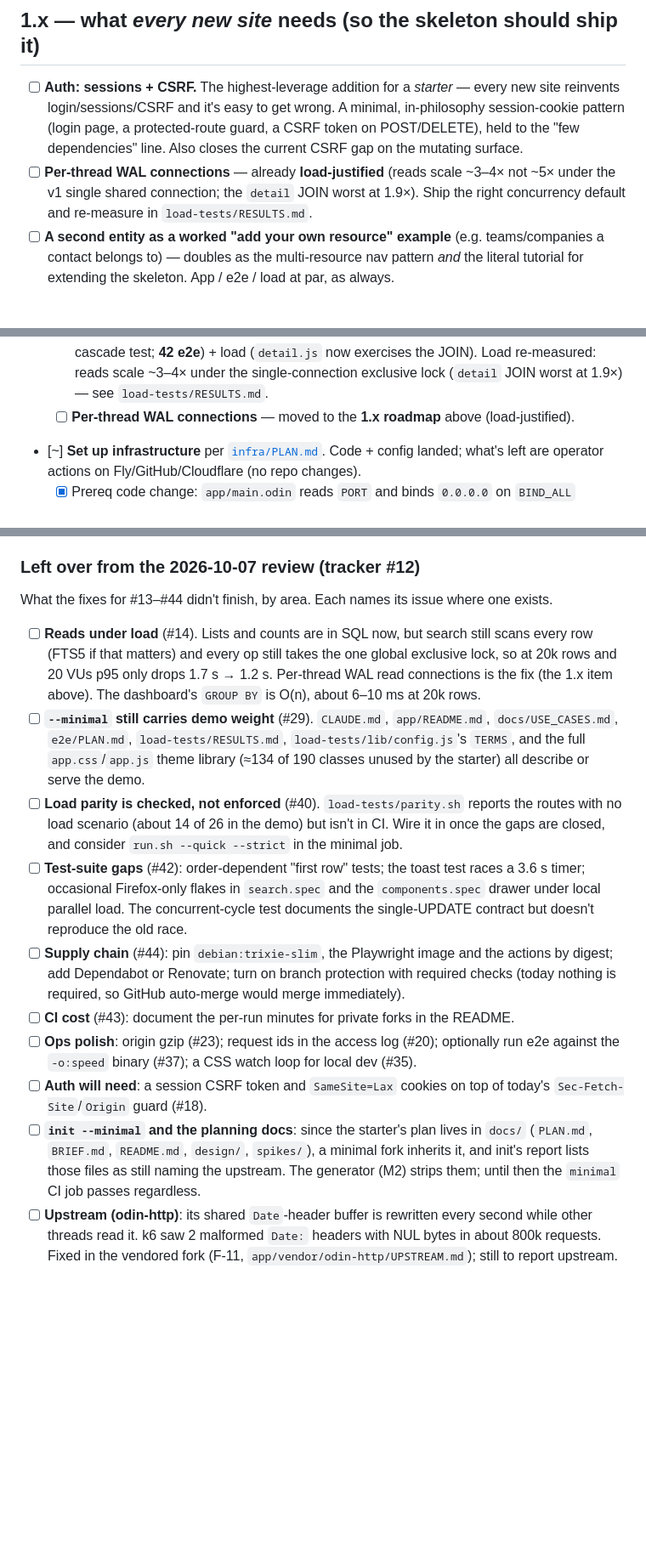
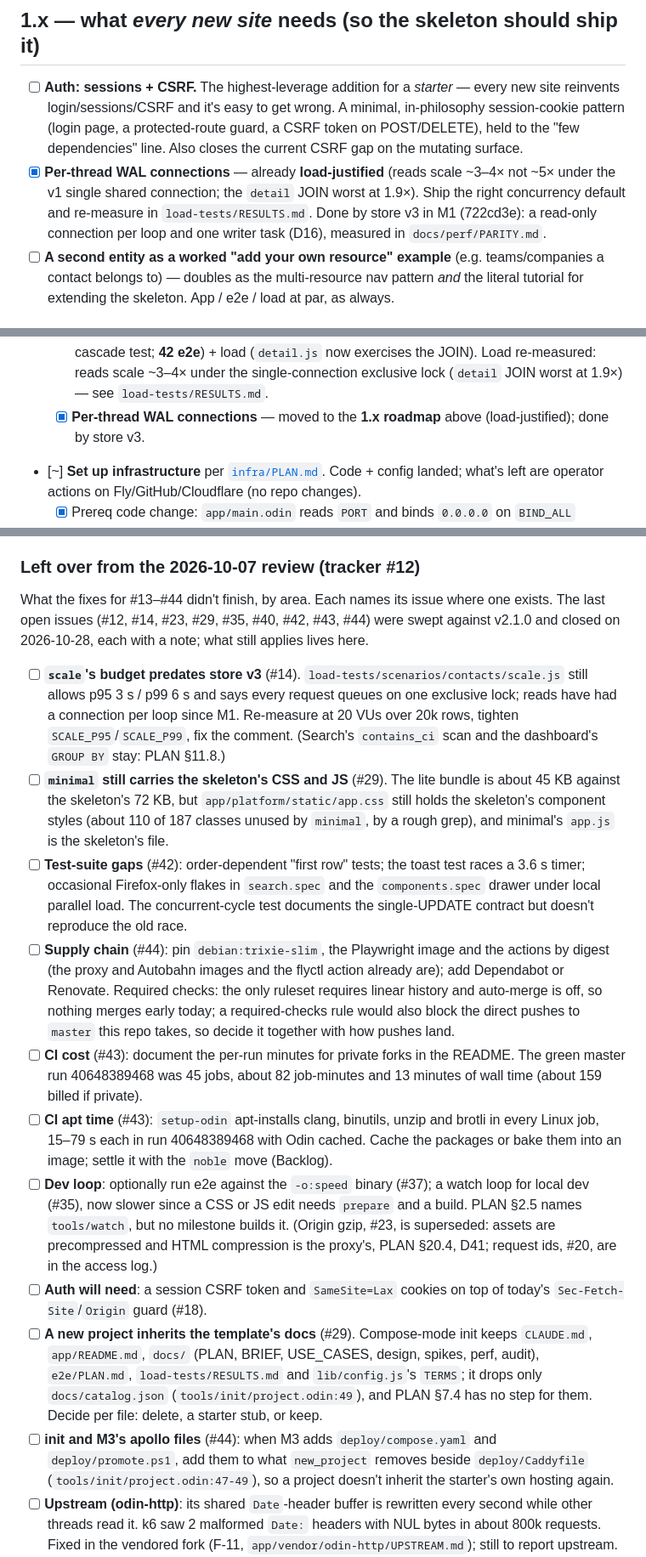
Before and after one commit to alexh95/odin-htmx-skeleton, a Markdown page: TODO.md, 3 parts joined by grey strips. Shown at 85% size. Drawn GitHub-style; blank space fills up the shorter version.

Commit message:
docs(todo): carry the swept issues' open parts, fix stale entries
The last open issues from the 2026-10-07 review were swept against
v2.1.0 before closing them. Per-thread WAL connections, load parity in
CI, origin gzip and access-log request ids were already done or
superseded; the planning-docs entry wrongly said the generator strips
them. Record what still applies: scale.js's pre-store-v3 budget, CI's
apt time and cost, init dropping M3's apollo files, and the required
checks' conflict with direct pushes.

Co-Authored-By: Claude Opus 5.5 <noreply@anthropic.com>

```diff
--- a/TODO.md
+++ b/TODO.md
@@ -465,9 +465,10 @@ the starter docs. Next up is **1.x** (below), headlined by auth.
       reinvents login/sessions/CSRF and it's easy to get wrong. A minimal, in-philosophy
       session-cookie pattern (login page, a protected-route guard, a CSRF token on POST/DELETE),
       held to the "few dependencies" line. Also closes the current CSRF gap on the mutating surface.
-- [ ] **Per-thread WAL connections** — already **load-justified** (reads scale ~3–4× not ~5× under
+- [x] **Per-thread WAL connections** — already **load-justified** (reads scale ~3–4× not ~5× under
       the v1 single shared connection; the `detail` JOIN worst at 1.9×). Ship the right concurrency
-      default and re-measure in `load-tests/RESULTS.md`.
+      default and re-measure in `load-tests/RESULTS.md`. Done by store v3 in M1 (722cd3e): a read-only
+      connection per loop and one writer task (D16), measured in `docs/perf/PARITY.md`.
 - [ ] **A second entity as a worked "add your own resource" example** (e.g. teams/companies a
       contact belongs to) — doubles as the multi-resource nav pattern *and* the literal tutorial for
       extending the skeleton. App / e2e / load at par, as always.
@@ -588,7 +589,7 @@ The patterns + harness a fork inherits. (Was "Now / next"; the initiative below
         cascade test; **42 e2e**) + load (`detail.js` now exercises the JOIN). Load re-measured:
         reads scale ~3–4× under the single-connection exclusive lock (`detail` JOIN worst at 1.9×) —
         see `load-tests/RESULTS.md`.
-  - [ ] **Per-thread WAL connections** — moved to the **1.x roadmap** above (load-justified).
+  - [x] **Per-thread WAL connections** — moved to the **1.x roadmap** above (load-justified); done by store v3.
 - [~] **Set up infrastructure** per [`infra/PLAN.md`](infra/PLAN.md). Code + config landed;
       what's left are operator actions on Fly/GitHub/Cloudflare (no repo changes).
   - [x] Prereq code change: `app/main.odin` reads `PORT` and binds `0.0.0.0` on `BIND_ALL`
@@ -660,33 +661,43 @@ The patterns + harness a fork inherits. (Was "Now / next"; the initiative below
       meanwhile.)
 
 ### Left over from the 2026-10-07 review (tracker #12)
-What the fixes for #13–#44 didn't finish, by area. Each names its issue where one exists.
-- [ ] **Reads under load** (#14). Lists and counts are in SQL now, but search still scans every
-      row (FTS5 if that matters) and every op still takes the one global exclusive lock, so at 20k
-      rows and 20 VUs p95 only drops 1.7 s → 1.2 s. Per-thread WAL read connections is the fix (the
-      1.x item above). The dashboard's `GROUP BY` is O(n), about 6–10 ms at 20k rows.
-- [ ] **`--minimal` still carries demo weight** (#29). `CLAUDE.md`, `app/README.md`,
-      `docs/USE_CASES.md`, `e2e/PLAN.md`, `load-tests/RESULTS.md`, `load-tests/lib/config.js`'s
-      `TERMS`, and the full `app.css`/`app.js` theme library (≈134 of 190 classes unused by the
-      starter) all describe or serve the demo.
-- [ ] **Load parity is checked, not enforced** (#40). `load-tests/parity.sh` reports the routes
-      with no load scenario (about 14 of 26 in the demo) but isn't in CI. Wire it in once the gaps
-      are closed, and consider `run.sh --quick --strict` in the minimal job.
+What the fixes for #13–#44 didn't finish, by area. Each names its issue where one exists. The last open issues
+(#12, #14, #23, #29, #35, #40, #42, #43, #44) were swept against v2.1.0 and closed on 2026-10-28, each with a note;
+what still applies lives here.
+- [ ] **`scale`'s budget predates store v3** (#14). `load-tests/scenarios/contacts/scale.js` still allows p95
+      3 s / p99 6 s and says every request queues on one exclusive lock; reads have had a connection per loop
+      since M1. Re-measure at 20 VUs over 20k rows, tighten `SCALE_P95`/`SCALE_P99`, fix the comment. (Search's
+      `contains_ci` scan and the dashboard's `GROUP BY` stay: PLAN §11.8.)
+- [ ] **`minimal` still carries the skeleton's CSS and JS** (#29). The lite bundle is about 45 KB against the
+      skeleton's 72 KB, but `app/platform/static/app.css` still holds the skeleton's component styles (about 110
+      of 187 classes unused by `minimal`, by a rough grep), and minimal's `app.js` is the skeleton's file.
 - [ ] **Test-suite gaps** (#42): order-dependent "first row" tests; the toast
       test races a 3.6 s timer; occasional Firefox-only flakes in `search.spec` and the
       `components.spec` drawer under local parallel load. The concurrent-cycle test documents the
       single-UPDATE contract but doesn't reproduce the old race.
 - [ ] **Supply chain** (#44): pin `debian:trixie-slim`, the Playwright image and the actions by
-      digest; add Dependabot or Renovate; turn on branch protection with required checks (today
-      nothing is required, so GitHub auto-merge would merge immediately).
-- [ ] **CI cost** (#43): document the per-run minutes for private forks in the README.
-- [ ] **Ops polish**: origin gzip (#23); request ids in the access log (#20); optionally run e2e
-      against the `-o:speed` binary (#37); a CSS watch loop for local dev (#35).
+      digest (the proxy and Autobahn images and the flyctl action already are); add Dependabot or Renovate.
+      Required checks: the only ruleset requires linear history and auto-merge is off, so nothing merges early
+      today; a required-checks rule would also block the direct pushes to `master` this repo takes, so decide
+      it together with how pushes land.
+- [ ] **CI cost** (#43): document the per-run minutes for private forks in the README. The green master run
+      40648389468 was 45 jobs, about 82 job-minutes and 13 minutes of wall time (about 159 billed if private).
+- [ ] **CI apt time** (#43): `setup-odin` apt-installs clang, binutils, unzip and brotli in every Linux job,
+      15–79 s each in run 40648389468 with Odin cached. Cache the packages or bake them into an image; settle
+      it with the `noble` move (Backlog).
+- [ ] **Dev loop**: optionally run e2e against the `-o:speed` binary (#37); a watch loop for local dev (#35),
+      now slower since a CSS or JS edit needs `prepare` and a build. PLAN §2.5 names `tools/watch`, but no
+      milestone builds it. (Origin gzip, #23, is superseded: assets are precompressed and HTML compression is
+      the proxy's, PLAN §20.4, D41; request ids, #20, are in the access log.)
 - [ ] **Auth will need**: a session CSRF token and `SameSite=Lax` cookies on top of today's
       `Sec-Fetch-Site`/`Origin` guard (#18).
-- [ ] **`init --minimal` and the planning docs**: since the starter's plan lives in `docs/` (`PLAN.md`, `BRIEF.md`,
-      `README.md`, `design/`, `spikes/`), a minimal fork inherits it, and init's report lists those files as
-      still naming the upstream. The generator (M2) strips them; until then the `minimal` CI job passes regardless.
+- [ ] **A new project inherits the template's docs** (#29). Compose-mode init keeps `CLAUDE.md`, `app/README.md`,
+      `docs/` (PLAN, BRIEF, USE_CASES, design, spikes, perf, audit), `e2e/PLAN.md`, `load-tests/RESULTS.md` and
+      `lib/config.js`'s `TERMS`; it drops only `docs/catalog.json` (`tools/init/project.odin:49`), and PLAN §7.4
+      has no step for them. Decide per file: delete, a starter stub, or keep.
+- [ ] **init and M3's apollo files** (#44): when M3 adds `deploy/compose.yaml` and `deploy/promote.ps1`, add them
+      to what `new_project` removes beside `deploy/Caddyfile` (`tools/init/project.odin:47-49`), so a project
+      doesn't inherit the starter's own hosting again.
 - [ ] **Upstream (odin-http)**: its shared `Date`-header buffer is rewritten every second while
       other threads read it. k6 saw 2 malformed `Date:` headers with NUL bytes in about 800k
       requests. Fixed in the vendored fork (F-11, `app/vendor/odin-http/UPSTREAM.md`); still to
```
